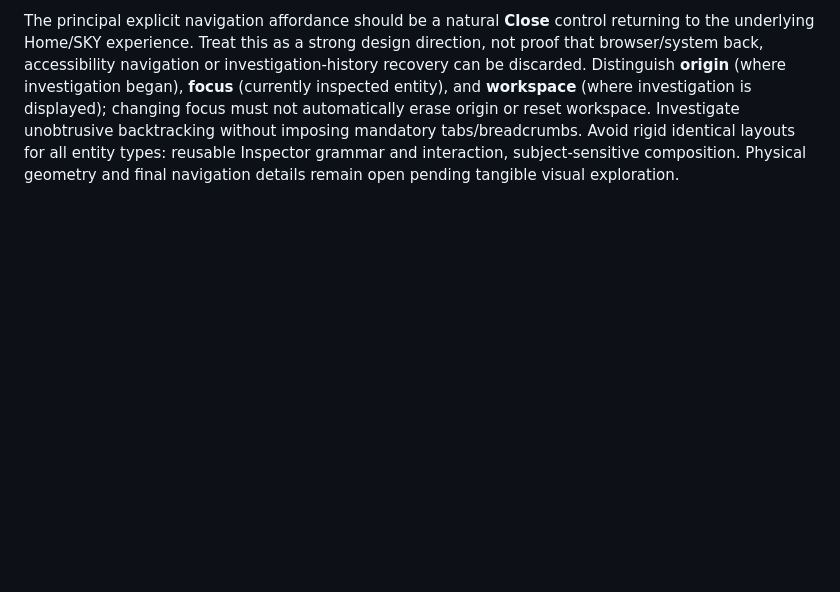
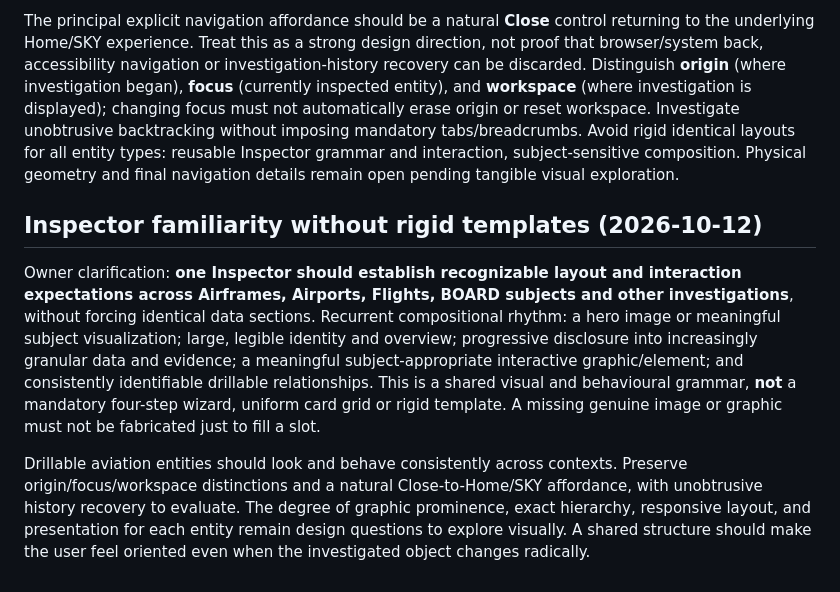
Before and after one commit to brenton-collab/doaa-calibration, a Markdown page: docs/rebuild/EXPERIENCE_V2.md, the part around the change. Drawn GitHub-style; blank space fills up the shorter version.

Commit message:
docs(rebuild): clarify Inspector familiarity and progressive investigation grammar [skip ci]

```diff
--- a/docs/rebuild/EXPERIENCE_V2.md
+++ b/docs/rebuild/EXPERIENCE_V2.md
@@ -119,3 +119,10 @@ The previously supplied Aircraft, Airfield, BOARD and SKY concept screenshots **
 The owner proposes **one Inspector as the reusable investigative surface** across Aircraft, Flight, Airport, Observation and other subjects, rather than separately designed application sections. Its subject-specific focus, information composition, object relationships and available actions change with what is being inspected, while the visual language and exploration behaviour remain coherent. Open-world/free-roam exploration follows curiosity through tappable real aviation objects and relationships. Objects, not a proliferation of navigation chrome, should carry most movement through the experience.
 
 The principal explicit navigation affordance should be a natural **Close** control returning to the underlying Home/SKY experience. Treat this as a strong design direction, not proof that browser/system back, accessibility navigation or investigation-history recovery can be discarded. Distinguish **origin** (where investigation began), **focus** (currently inspected entity), and **workspace** (where investigation is displayed); changing focus must not automatically erase origin or reset workspace. Investigate unobtrusive backtracking without imposing mandatory tabs/breadcrumbs. Avoid rigid identical layouts for all entity types: reusable Inspector grammar and interaction, subject-sensitive composition. Physical geometry and final navigation details remain open pending tangible visual exploration.
+
+
+## Inspector familiarity without rigid templates (2026-10-12)
+
+Owner clarification: **one Inspector should establish recognizable layout and interaction expectations across Airframes, Airports, Flights, BOARD subjects and other investigations**, without forcing identical data sections. Recurrent compositional rhythm: a hero image or meaningful subject visualization; large, legible identity and overview; progressive disclosure into increasingly granular data and evidence; a meaningful subject-appropriate interactive graphic/element; and consistently identifiable drillable relationships. This is a shared visual and behavioural grammar, **not** a mandatory four-step wizard, uniform card grid or rigid template. A missing genuine image or graphic must not be fabricated just to fill a slot.
+
+Drillable aviation entities should look and behave consistently across contexts. Preserve origin/focus/workspace distinctions and a natural Close-to-Home/SKY affordance, with unobtrusive history recovery to evaluate. The degree of graphic prominence, exact hierarchy, responsive layout, and presentation for each entity remain design questions to explore visually. A shared structure should make the user feel oriented even when the investigated object changes radically.
```
